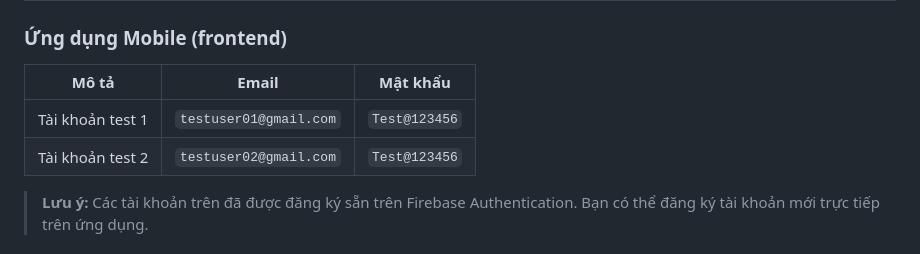
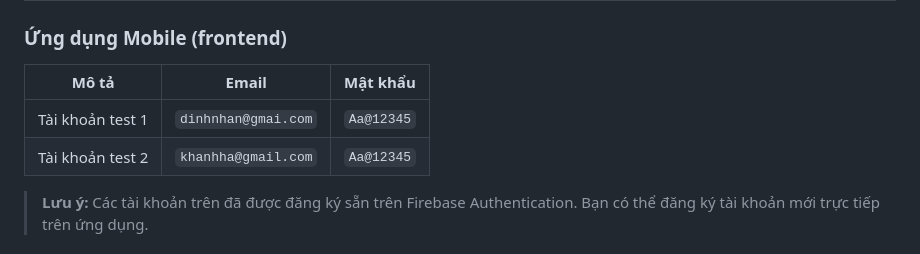
Before and after one commit to Dinh-Nhan/Zalo-Lite, a Markdown page: README.md, the part around the change. Rendered like a GitHub page.

Commit message:
Update README.md v3

```diff
--- a/README.md
+++ b/README.md
@@ -280,10 +280,10 @@ flutter run -d chrome
 
 ### Ứng dụng Mobile (frontend)
 
-| Mô tả            | Email                  | Mật khẩu      |
-| ---------------- | ---------------------- | ------------- |
-| Tài khoản test 1 | `testuser01@gmail.com` | `Test@123456` |
-| Tài khoản test 2 | `testuser02@gmail.com` | `Test@123456` |
+| Mô tả            | Email               | Mật khẩu   |
+| ---------------- | ------------------- | ---------- |
+| Tài khoản test 1 | `dinhnhan@gmai.com` | `Aa@12345` |
+| Tài khoản test 2 | `khanhha@gmail.com` | `Aa@12345` |
 
 > **Lưu ý:** Các tài khoản trên đã được đăng ký sẵn trên Firebase Authentication. Bạn có thể đăng ký tài khoản mới trực tiếp trên ứng dụng.
 
```
